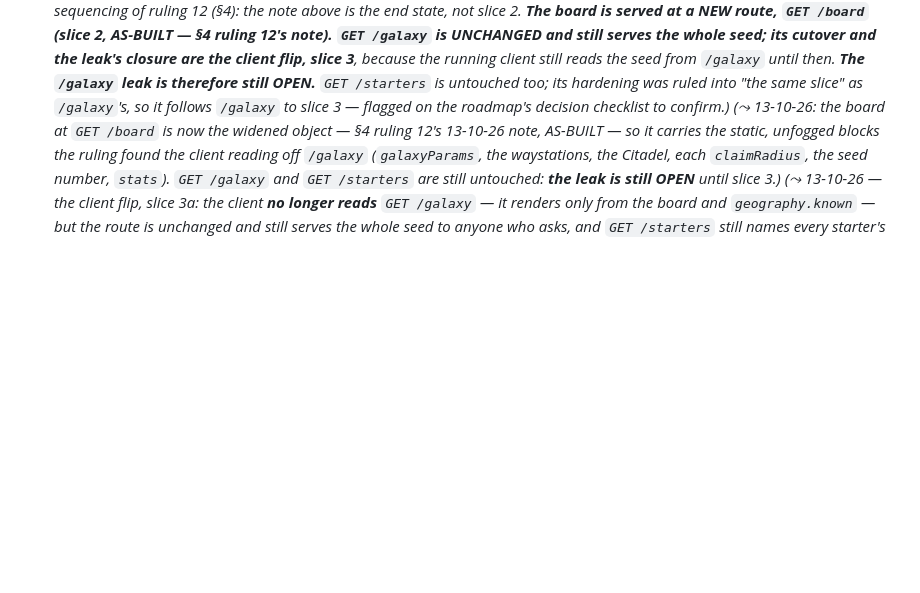
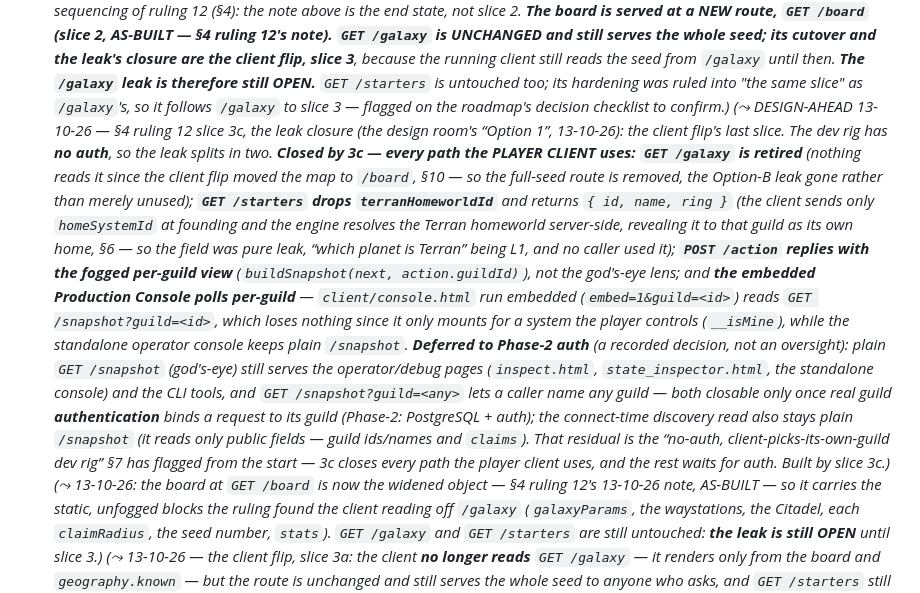
Before and after one commit to Raven-git-hub/starfare, a Markdown page: docs/exploration-model.md, the part around the change. GitHub-like rendering; blank space fills up the shorter version.

Commit message:
docs(exploration): ruling 12 slice 3c — the leak closure (Option 1); record the Phase-2-auth residual
The no-auth dev rig splits the leak. 3c closes every path the player client uses: retire GET /galaxy (no consumers left since the client flip), strip terranHomeworldId from GET /starters, make POST /action reply with the fogged per-guild view, and poll the embedded Production Console per-guild. The residual god's-eye access — plain /snapshot for operator/debug/CLI, ?guild=<any>, the connect discovery read — is deferred to Phase-2 authentication as a deliberate, recorded boundary, not an oversight. Design-ahead: slice 3c builds it, so Claude Code reads the real ruling (seam rule).

```diff
--- a/docs/exploration-model.md
+++ b/docs/exploration-model.md
@@ -864,6 +864,25 @@ stands on.
   until then. **The `/galaxy` leak is therefore still OPEN.** `GET /starters` is untouched too; its
   hardening was ruled into "the same slice" as `/galaxy`'s, so it follows `/galaxy` to slice 3 —
   flagged on the roadmap's decision checklist to confirm.)*
+  *(⤳ DESIGN-AHEAD 13-10-26 — §4 ruling 12 slice 3c, the leak closure (the design room's “Option
+  1”, 13-10-26): the client flip's last slice. The dev rig has **no auth**, so the leak splits in two.
+  **Closed by 3c — every path the PLAYER CLIENT uses:** **`GET /galaxy` is retired** (nothing reads it
+  since the client flip moved the map to `/board`, §10 — so the full-seed route is removed, the
+  Option-B leak gone rather than merely unused); **`GET /starters` drops `terranHomeworldId`** and
+  returns `{ id, name, ring }` (the client sends only `homeSystemId` at founding and the engine resolves
+  the Terran homeworld server-side, revealing it to that guild as its own home, §6 — so the field was
+  pure leak, “which planet is Terran” being L1, and no caller used it); **`POST /action` replies with the
+  fogged per-guild view** (`buildSnapshot(next, action.guildId)`), not the god's-eye lens; and **the
+  embedded Production Console polls per-guild** — `client/console.html` run embedded (`embed=1&guild=<id>`)
+  reads `GET /snapshot?guild=<id>`, which loses nothing since it only mounts for a system the player
+  controls (`__isMine`), while the standalone operator console keeps plain `/snapshot`. **Deferred to
+  Phase-2 auth** (a recorded decision, not an oversight): plain `GET /snapshot` (god's-eye) still serves
+  the operator/debug pages (`inspect.html`, `state_inspector.html`, the standalone console) and the CLI
+  tools, and `GET /snapshot?guild=<any>` lets a caller name any guild — both closable only once real
+  guild **authentication** binds a request to its guild (Phase-2: PostgreSQL + auth); the connect-time
+  discovery read also stays plain `/snapshot` (it reads only public fields — guild ids/names and
+  `claims`). That residual is the “no-auth, client-picks-its-own-guild dev rig” §7 has flagged from the
+  start — 3c closes every path the player client uses, and the rest waits for auth. Built by slice 3c.)*
   *(⤳ 13-10-26: the board at `GET /board` is now the widened object — §4 ruling 12's 13-10-26 note, AS-BUILT
   — so it carries the static, unfogged blocks the ruling found the client reading off `/galaxy` (`galaxyParams`,
   the waystations, the Citadel, each `claimRadius`, the seed number, `stats`). `GET /galaxy` and `GET /starters`
```
